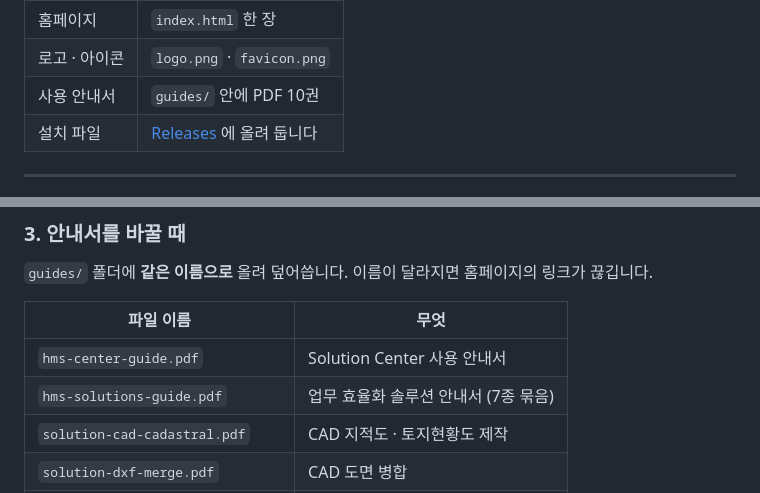
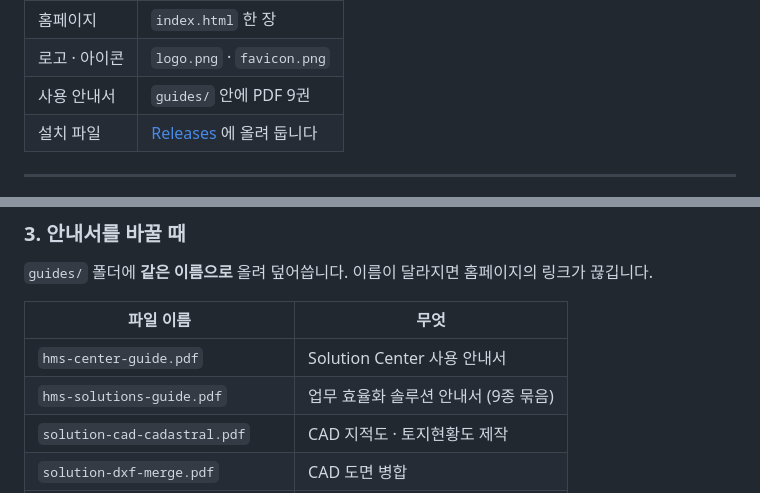
Before and after one commit to 72second72-bot/hms-solution, a Markdown page: README.md, 2 parts joined by grey strips. GitHub-like rendering.

Commit message:
docs: 안내서 수를 실제와 맞춘다(9권 · 묶음 9종)
Co-Authored-By: Claude Opus 5.5 <noreply@anthropic.com>

```diff
--- a/README.md
+++ b/README.md
@@ -16,7 +16,7 @@
 |---|---|
 | 홈페이지 | `index.html` 한 장 |
 | 로고 · 아이콘 | `logo.png` · `favicon.png` |
-| 사용 안내서 | `guides/` 안에 PDF 10권 |
+| 사용 안내서 | `guides/` 안에 PDF 9권 |
 | 설치 파일 | [Releases](../../releases) 에 올려 둡니다 |
 
 ---
@@ -57,7 +57,7 @@ releases/latest/download/HMS-Solution-Center-Setup.exe
 | 파일 이름 | 무엇 |
 |---|---|
 | `hms-center-guide.pdf` | Solution Center 사용 안내서 |
-| `hms-solutions-guide.pdf` | 업무 효율화 솔루션 안내서 (7종 묶음) |
+| `hms-solutions-guide.pdf` | 업무 효율화 솔루션 안내서 (9종 묶음) |
 | `solution-cad-cadastral.pdf` | CAD 지적도 · 토지현황도 제작 |
 | `solution-dxf-merge.pdf` | CAD 도면 병합 |
 | `solution-coord-trans.pdf` | AutoCAD 좌표변환 |
```
